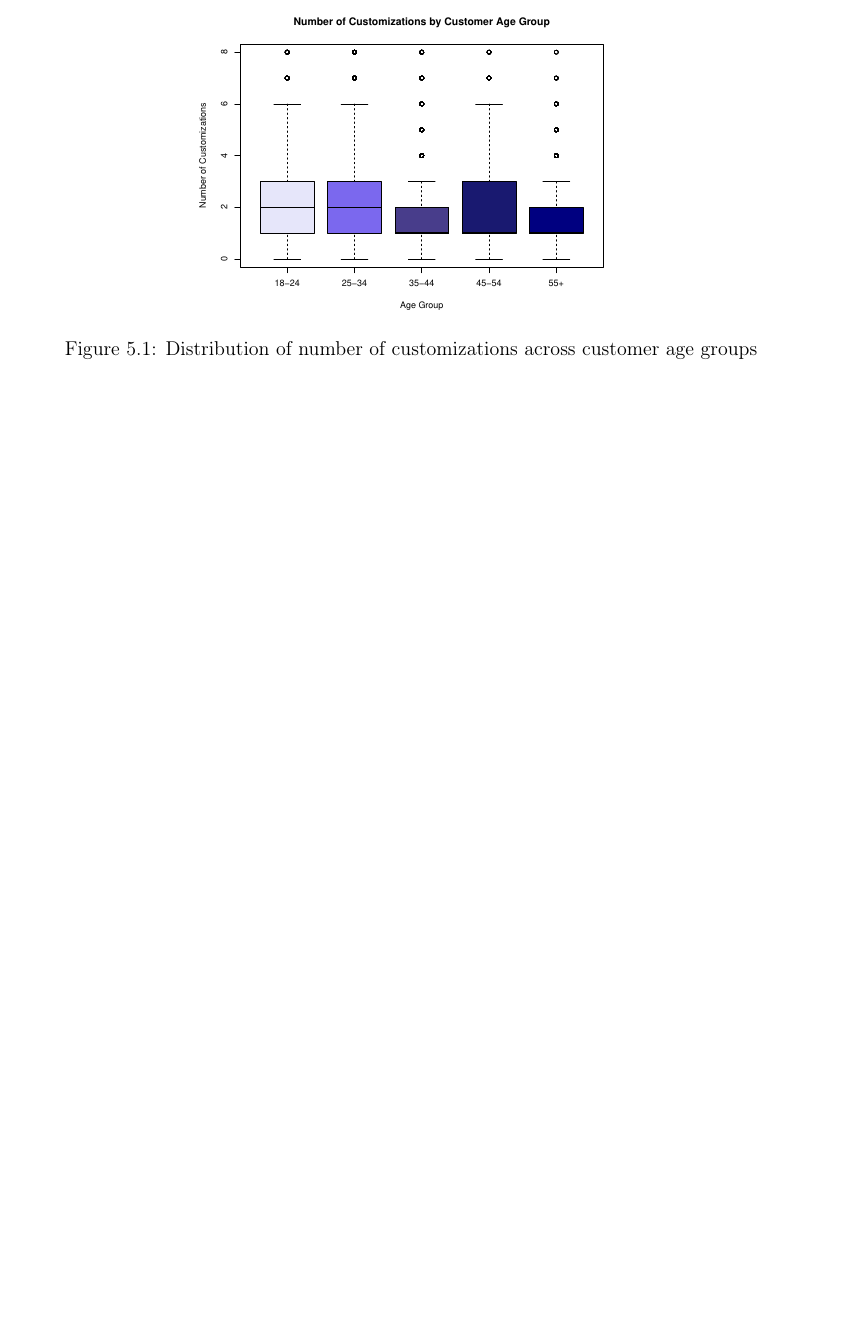
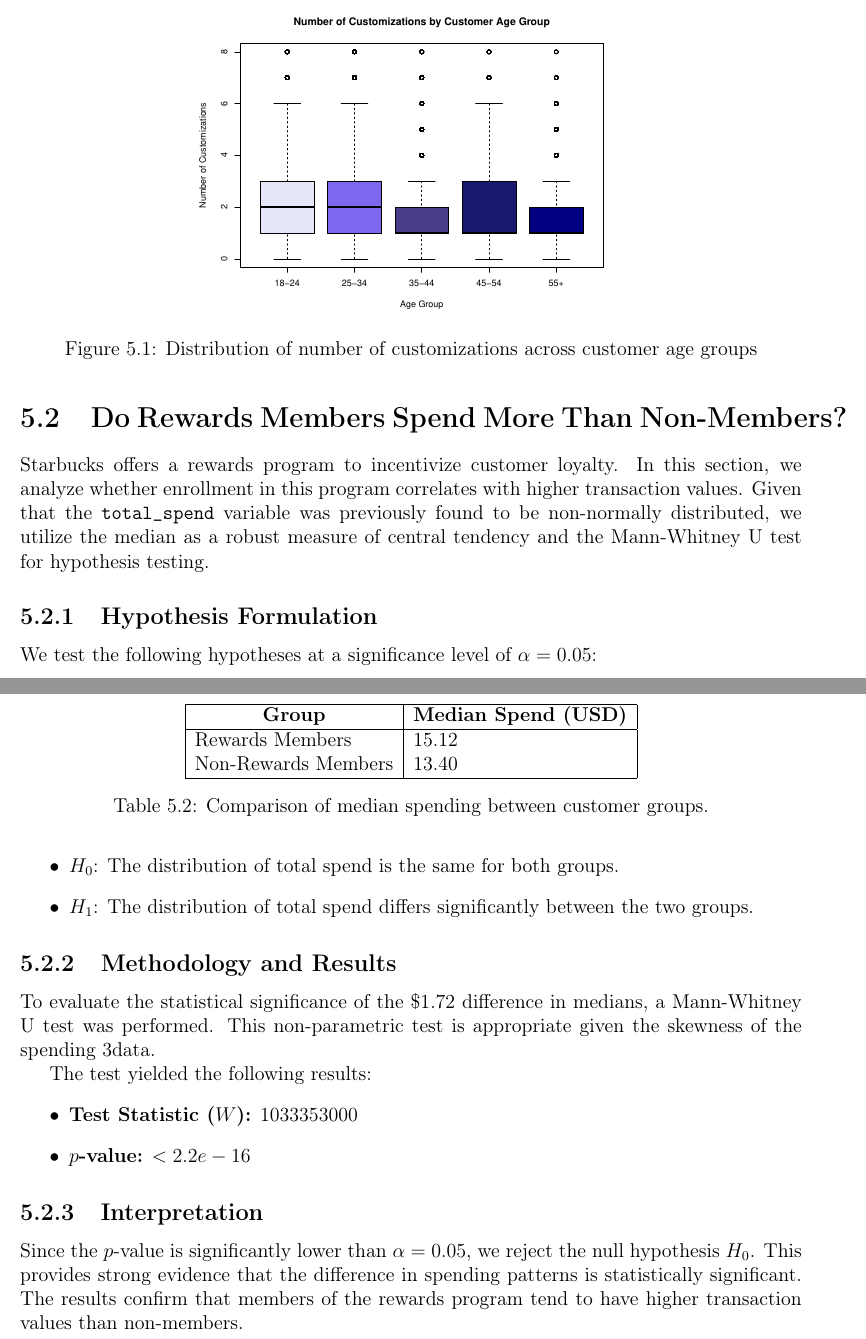
Before and after one commit to Th3Groke/Starbucks_patterns, a LaTeX thesis (Report/report.tex): part of page 22 of 24 before the commit and two parts of pages 22 and 23 of 25 after it, the two joined at a grey line, cut so that both start at the same text, the shorter picture padded with empty space. Compiled offline with pdfLaTeX.

Commit message:
finished the report section for this hypothesis test

```diff
--- a/Report/report.tex
+++ b/Report/report.tex
@@ -2,6 +2,7 @@
 \usepackage[T1]{fontenc}
 \usepackage[utf8]{inputenc}
 \usepackage[margin=1in]{geometry}
+\usepackage{booktabs}
 \usepackage{graphicx}
 \usepackage{float}
 \usepackage{datetime}
@@ -591,6 +592,46 @@ To identify exactly which groups differed, a post-hoc pairwise Wilcoxon rank sum
     \caption{Distribution of number of customizations across customer age groups}
     \label{fig:age_customizations}
 \end{figure}
+
+\section{Do Rewards Members Spend More Than Non-Members?}
+Starbucks offers a rewards program to incentivize customer loyalty. In this section, we analyze whether enrollment in this program correlates with higher transaction values. Given that the \texttt{total\_spend} variable was previously found to be non-normally distributed, we utilize the median as a robust measure of central tendency and the Mann-Whitney U test for hypothesis testing.
+
+\begin{table}[h]
+    \centering
+    \begin{tabular}{|l|l|}
+        \hline
+        \multicolumn{1}{|c|}{\textbf{Group}} & \textbf{Median Spend (USD)} \\
+        \hline
+        Rewards Members & 15.12 \\
+        Non-Rewards Members & 13.40 \\
+        \hline
+    \end{tabular}
+    \caption{Comparison of median spending between customer groups.}
+    \label{tab:median_spend}
+\end{table}
+
+\subsection{Hypothesis Formulation}
+We test the following hypotheses at a significance level of $\alpha = 0.05$:
+\begin{itemize}
+    \item $H_0$: The distribution of total spend is the same for both groups.
+    \item $H_1$: The distribution of total spend differs significantly between the two groups.
+\end{itemize}
+
+\subsection{Methodology and Results}
+To evaluate the statistical significance of the \$1.72 difference in medians, a Mann-Whitney U test was performed. This non-parametric test is appropriate given the skewness of the spending 3data.
+
+The test yielded the following results:
+\begin{itemize}
+    \item \textbf{Test Statistic ($W$):} 1033353000
+    \item \textbf{$p$-value:} $< 2.2e-16$
+\end{itemize}
+
+\subsection{Interpretation}
+Since the $p$-value is significantly lower than $\alpha = 0.05$, we reject the null hypothesis $H_0$. This provides strong evidence that the difference in spending patterns is statistically significant. The results confirm that members of the rewards program tend to have higher transaction values than non-members.
+
+
+
+
 \chapter{Additional analyses aka something new}
 \chapter{Results and conclusions}
 \end{document}
```
